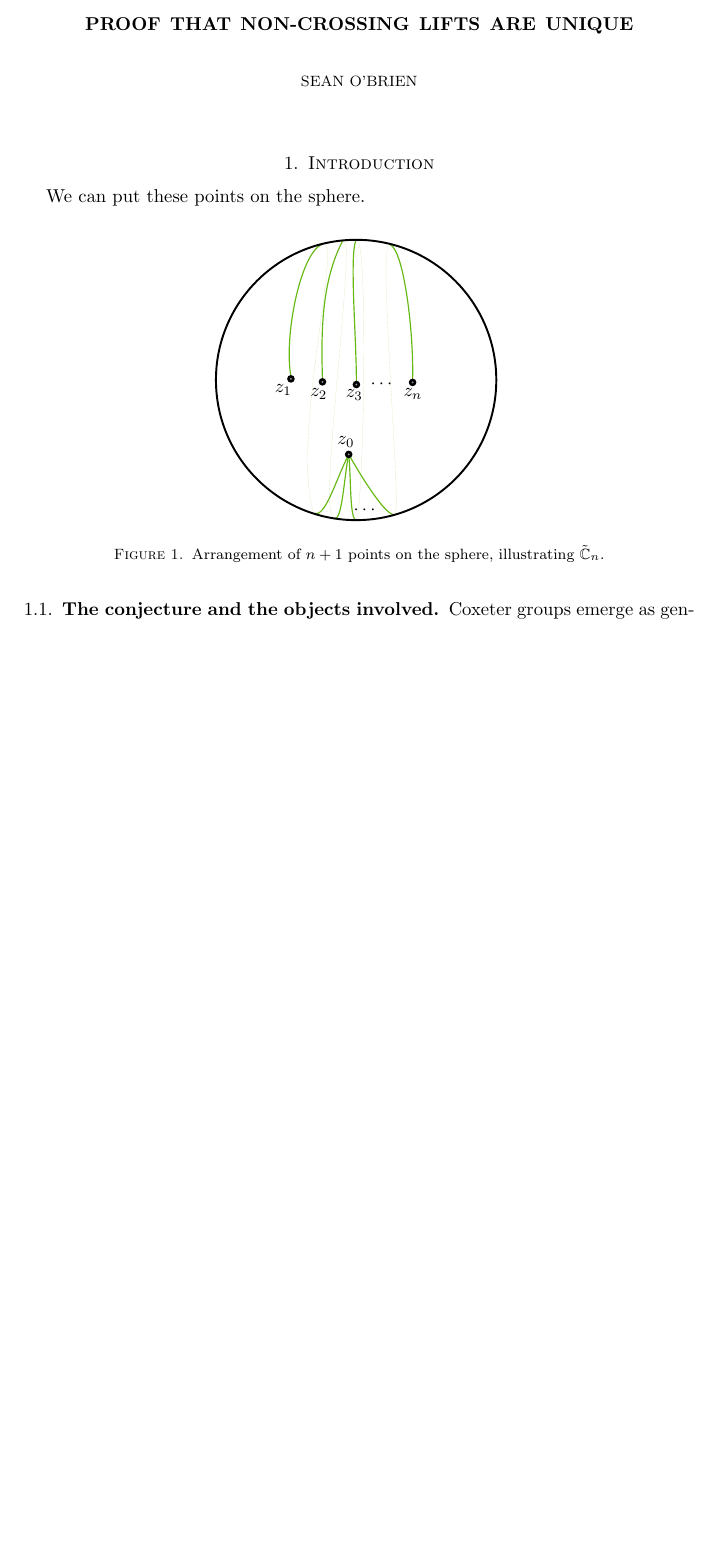
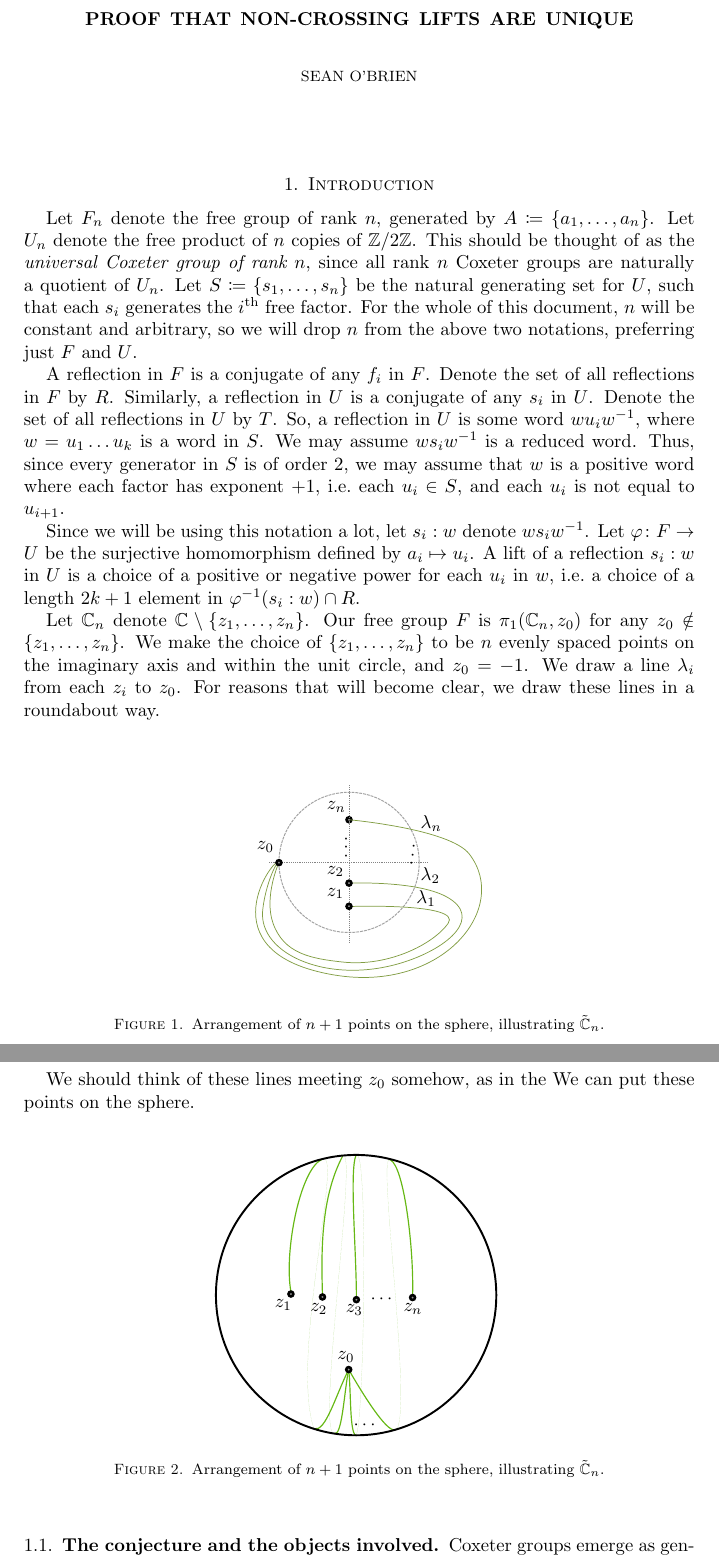
Before and after one commit to seancanobrien/unique_non_crossing_lift, a LaTeX paper (main.tex, which reads figs/points_on_C.tex, figs/points_on_sphere.tex, sections/introduction/preamble.tex): part of page 1 of 3 before the commit and two parts of pages 1 and 2 of 4 after it, the two joined at a grey line, cut so that both start at the same text, the shorter picture padded with empty space. Compiled offline with pdfLaTeX.

Commit message:
Made some figures

```diff
--- /dev/null
+++ b/figs/points_on_C.tex
@@ -0,0 +1,95 @@
+
+\definecolor{ca2a2a2}{RGB}{162,162,162}
+\definecolor{c979797}{RGB}{151,151,151}
+\definecolor{c819d43}{RGB}{129,157,67}
+\definecolor{c848484}{RGB}{132,132,132}
+
+
+\def \globalscale {1.000000}
+\begin{tikzpicture}[y=1cm, x=1cm, yscale=\globalscale,xscale=\globalscale, every node/.append style={scale=\globalscale}, inner sep=0pt, outer sep=0pt]
+  \node[line width=0.01cm,anchor=south west] (text3024) at (7.0445, 24.7689){};
+
+
+
+  \path[draw=ca2a2a2,line width=0.0183cm,dash pattern=on 0.0549cm off 0.0183cm] (4.7728, 22.7456) circle (1.3225cm);
+
+
+
+  \path[draw=black,fill=c979797,line width=0.0487cm] (4.7709, 23.5501) circle (0.0458cm);
+
+
+
+  \node[text=black,line width=0.01cm,anchor=south west] (text27967) at (4.3552, 23.694){$z_n$};
+
+
+
+  \path[draw=c819d43,line width=0.0139cm] (4.7709, 23.5501).. controls (4.7709, 23.5501) and (6.6722, 23.3796) .. (7.0403, 22.9032).. controls (7.8252, 21.8872) and (6.54, 20.2846) .. (4.5031, 20.6199).. controls (1.9855, 21.0343) and (3.4, 22.9214) .. (3.4504, 22.7456);
+
+
+
+  \path[draw=c848484,line width=0.0039cm,dash pattern=on 0.0039cm off 0.0312cm] (4.7728, 24.2008) -- (4.7728, 21.239);
+
+
+
+  \path[draw=c819d43,line width=0.0139cm] (4.7709, 22.3547).. controls (4.8299, 22.3547) and (6.047, 22.4017) .. (6.6063, 22.0989).. controls (7.3109, 21.7174) and (6.6603, 21.1414) .. (5.8208, 20.8685).. controls (4.4215, 20.4135) and (3.0556, 21.0042) .. (3.1425, 21.84).. controls (3.1914, 22.3106) and (3.3989, 22.7742) .. (3.4504, 22.7456);
+
+
+
+  \path[draw=c848484,line width=0.0039cm,dash pattern=on 0.0039cm off 0.0312cm] (6.2474, 22.7452) -- (3.2535, 22.7452);
+
+
+
+  \path[draw=c819d43,line width=0.0139cm] (4.7748, 21.913).. controls (4.7748, 21.913) and (6.9238, 21.9893) .. (6.6404, 21.5931).. controls (6.3631, 21.2052) and (5.5167, 20.772) .. (4.6556, 20.8652).. controls (4.058, 20.9299) and (3.5395, 21.0204) .. (3.3367, 21.6015).. controls (3.1616, 22.1032) and (3.4507, 22.7462) .. (3.4504, 22.7456);
+
+
+
+  \path[draw=black,fill=c979797,line width=0.0487cm] (4.7709, 22.3547) circle (0.0458cm);
+
+
+
+  \node[text=black,line width=0.01cm,anchor=south west] (text57948) at (4.3552, 22.4715){$z_2$};
+
+
+
+  \path[draw=black,fill=c979797,line width=0.0487cm] (3.4501, 22.7409) circle (0.0458cm);
+
+
+
+  \node[text=black,line width=0.01cm,anchor=south west] (text57988) at (3.0345, 22.9305){$z_0$};
+
+
+
+  \path[draw=black,fill=c979797,line width=0.0487cm] (4.7709, 21.9169) circle (0.0458cm);
+
+
+
+  \node[text=black,line width=0.01cm,anchor=south west] (text57948-6) at (4.3552, 22.0565){$z_1$};
+
+
+
+  \node[line width=0.0183cm,dash pattern=on 0.0549cm off 0.0183cm,anchor=south west] (text65615) at (4.6007, 22.6203){};
+
+
+
+  \node[text=black,line width=0.01cm,rotate=-90.0,anchor=south west] (text66017) at (4.7001, 23.2334){$\ldots$};
+
+
+
+  \node[text=black,line width=0.01cm,rotate=-98.3177,anchor=south west] (text72262) at (5.9824, 23.0944){$\ldots$};
+
+
+
+  \node[text=black,line width=0.01cm,anchor=south west] (text75234) at (6.1231, 23.3247){$\lambda_n$};
+
+
+
+  \node[text=black,line width=0.01cm,anchor=south west] (text75238) at (6.1231, 22.3439){$\lambda_2$};
+
+
+
+  \node[text=black,line width=0.01cm,anchor=south west] (text75242) at (6.0426, 21.9171){$\lambda_1$};
+
+
+
+
+\end{tikzpicture}
--- a/figs/points_on_sphere.tex
+++ b/figs/points_on_sphere.tex
@@ -45,7 +45,7 @@
 
 
 
-  \path[draw=c66b814,line width=0.004cm,dash pattern=on 0.004cm off 0.016cm] (7.3456, 27.2794).. controls (7.0986, 27.4722) and (7.5845, 22.2113) .. (7.4404, 22.1924);
+  \path[draw=c66b814,line width=0.004cm,dash pattern=on 0.004cm off 0.016cm] (7.3456, 27.2794).. controls (7.0986, 27.4722) and (7.822, 22.242) .. (7.4404, 22.1924);
 
 
 
--- a/sections/introduction/preamble.tex
+++ b/sections/introduction/preamble.tex
@@ -1,3 +1,34 @@
+Let $F_n$ denote the free group of rank  $n$, generated by  $A \coloneq \Set{a_1,\ldots,a_n} $.
+Let $U_n$ denote the free product of $n$ copies of  $\Z /2\Z$.
+This should be thought of as the \emph{universal Coxeter group of rank  $n$}, since all rank  $n$ Coxeter groups are naturally a quotient of  $U_n$.
+Let $S \coloneq \Set{s_1,\ldots,s_n} $ be the natural generating set for $U$, such that each  $s_i$ generates the  $i^\text{th}$ free factor.
+For the whole of this document,  $n$ will be constant and arbitrary, so we will drop  $n$ from the above two notations, preferring just  $F$ and $U$.
+
+A reflection in $F$ is a conjugate of any $f_i$ in $F$.
+Denote the set of all reflections in $F$ by $R$.
+Similarly, a reflection in $U$ is a conjugate of  any  $s_i$ in $U$.
+Denote the set of all reflections in $U$ by  $T$.
+So, a reflection in $U$ is some word $wu_i w^{-1}$, where $w=u_1\ldots u_k$ is a word in $S$.
+We may assume $ws_iw^{-1}$ is a reduced word.
+Thus, since every generator in $S$ is of order 2, we may assume that $w$ is a positive word where each factor has exponent  $+1$,  i.e.~each $u_i \in S$, and each $u_i$ is not equal to  $u_{i+1}$.
+
+Since we will be using this notation a lot, let $s_i: w$ denote  $ws_iw^{-1}$.
+Let $\phi \colon F \to U$ be the surjective homomorphism defined by $a_i \mapsto u_i$.
+A lift of a reflection $s_i : w$ in $U$ is a choice of a positive or negative power for each $u_i$ in $w$, i.e.~a choice of a length $2k +1$ element in $\phi^{-1}(s_i : w) \cap R$.
+
+Let $\C_n$ denote $\C \setminus \Set{z_1,\ldots,z_n}$.
+Our free group $F$ is $\pi_1(\C_n, z_0)$ for any  $z_0 \notin \Set{z_1,\ldots,z_n} $.
+We make the choice of $\Set{z_1,\ldots,z_n}$ to be $n$ evenly spaced points on the imaginary axis and within the unit circle, and $z_0 = -1$.
+We draw a line $\lambda_i$ from each  $z_i$ to $z_0$.
+For reasons that will become clear, we draw these lines in a roundabout way.
+
+\begin{figure}[h]
+	\centering
+	\input{figs/points_on_C.tex}
+	\caption{Arrangement of $n+1$ points on the sphere, illustrating  $\tilde{\C}_n$.}
+\end{figure}
+
+We should think of these lines meeting  $z_0$ somehow, as in the
 We can put these points on the sphere.
 
 \begin{figure}[h]
```
Also changed, not shown: figs/points_on_C_simplified.tex (added, +95 -0 lines), svg_src/points_on_C.svg (added), svg_src/points_on_C_simplified.svg (added), svg_src/points_on_sphere.svg, 1 other file.
